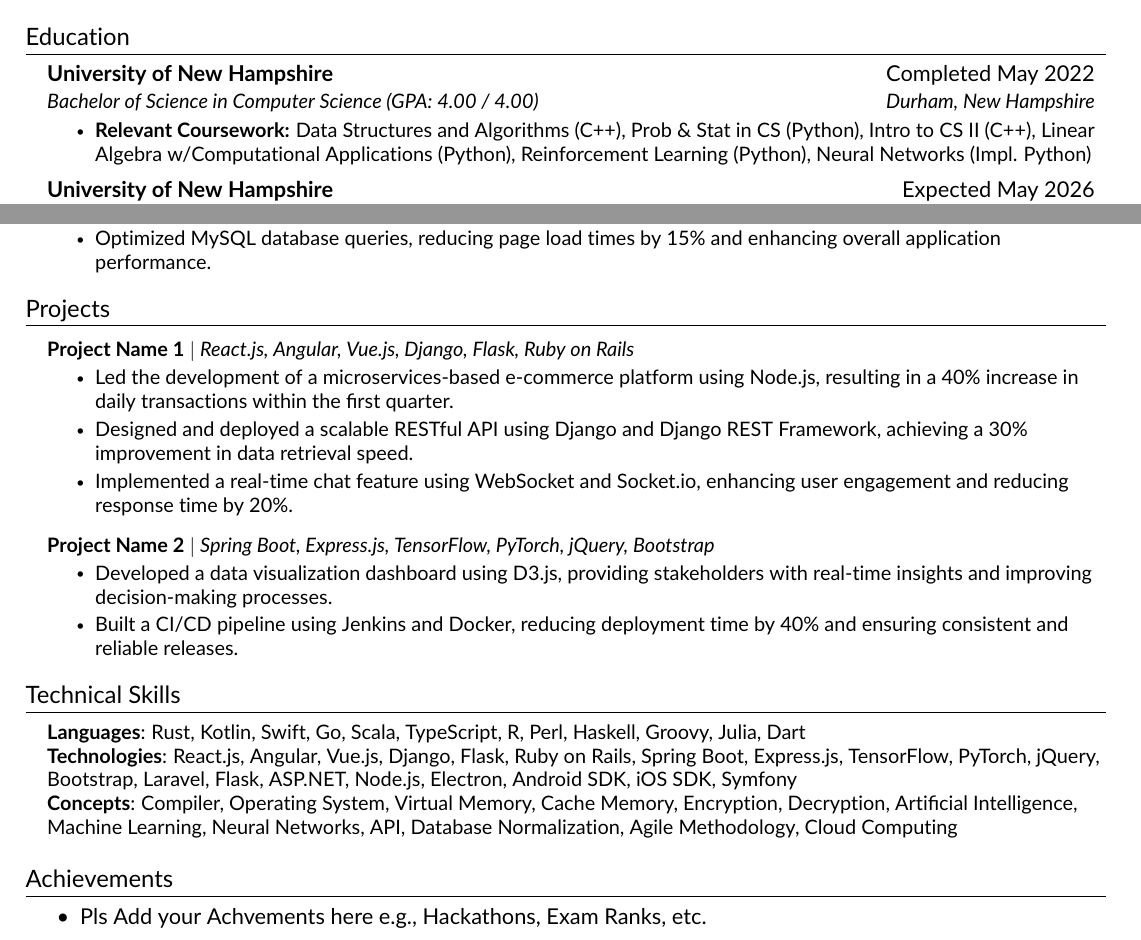
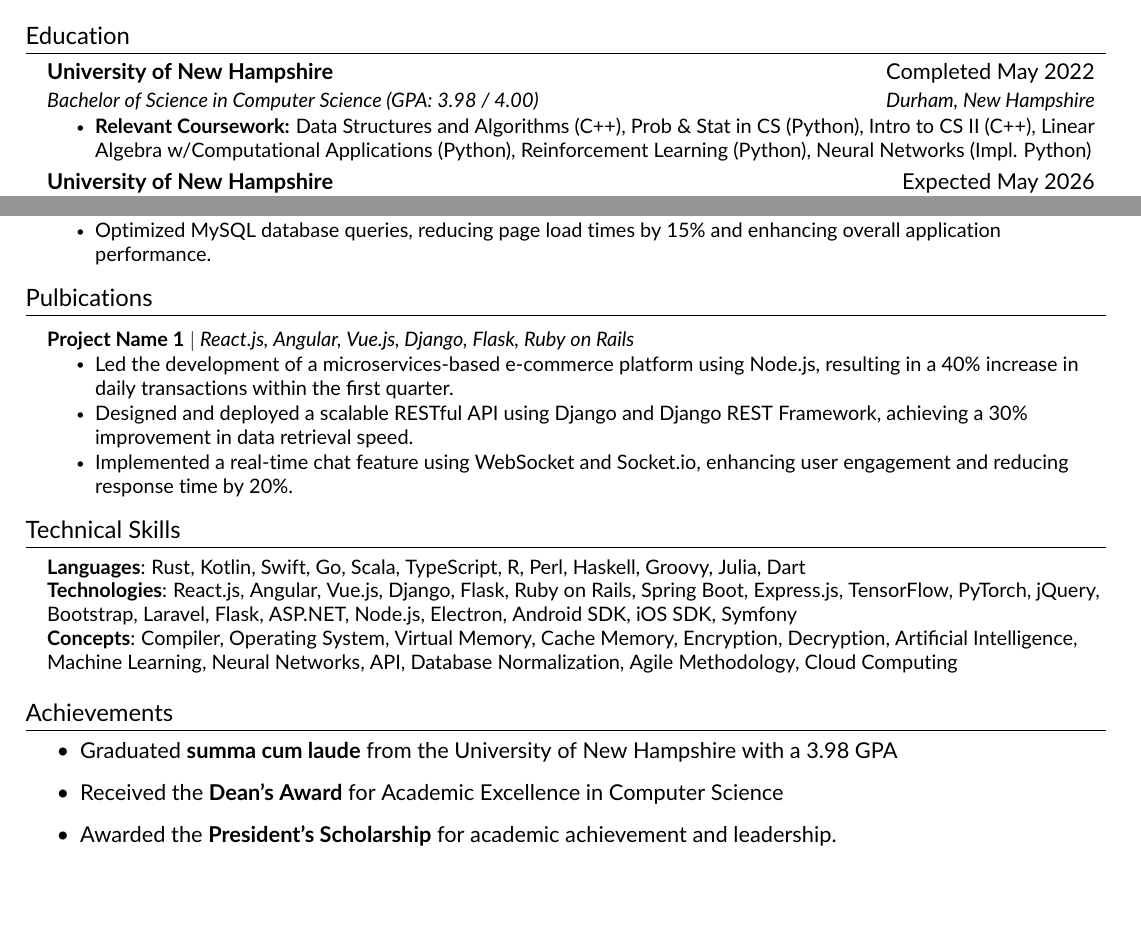
Before and after one commit to GersiD/Presentations, a LaTeX CV (resume/main.tex): two parts of page 1 of 2 before the commit and two parts of the page after it, joined at a grey line, cut so that both start at the same text, the shorter picture padded with empty space. Compiled offline with pdfLaTeX.

Commit message:
update publications and achievements

```diff
--- a/resume/main.tex
+++ b/resume/main.tex
@@ -122,7 +122,7 @@
 
     \resumeSubheading
     {University of New Hampshire}{ Completed May 2022}
-    {Bachelor of Science in Computer Science (GPA: 4.00 / 4.00)}{Durham, New Hampshire}
+    {Bachelor of Science in Computer Science (GPA: 3.98 / 4.00)}{Durham, New Hampshire}
     \resumeItemListStart
         \resumeItem{\textbf{Relevant Coursework:}  Data Structures and Algorithms (C++), Prob \& Stat in CS (Python), Intro to CS II (C++),
           Linear Algebra w/Computational Applications (Python),
@@ -156,7 +156,7 @@
 
 \resumeSubHeadingListEnd
 %-----------PROJECTS-----------%
-\section{Projects}
+\section{Pulbications}
 \resumeSubHeadingListStart
 
     \resumeProjectHeading
@@ -166,15 +166,6 @@
         \resumeItem{Designed and deployed a scalable RESTful API using Django and Django REST Framework, achieving a 30\% improvement in data retrieval speed.}
         \resumeItem{Implemented a real-time chat feature using WebSocket and Socket.io, enhancing user engagement and reducing response time by 20\%.}
     \resumeItemListEnd
-
-    \resumeProjectHeading
-    {\textbf{Project Name 2} $|$ \emph{Spring Boot, Express.js, TensorFlow, PyTorch, jQuery, Bootstrap}}{}
-    \resumeItemListStart
-        \resumeItem{Developed a data visualization dashboard using D3.js, providing stakeholders with real-time insights and improving decision-making processes.}
-        \resumeItem{Built a CI/CD pipeline using Jenkins and Docker, reducing deployment time by 40\% and ensuring consistent and reliable releases.}
-    \resumeItemListEnd
-
-
 
 \resumeSubHeadingListEnd
 %-----------SKILLS-----------%
@@ -190,7 +181,9 @@
 %-----------ACHIEVEMENTS-----------%
 \section{Achievements}
 \begin{itemize} % Start an itemize environment
-    \item Pls Add your Achvements here e.g., Hackathons, Exam Ranks, etc.
+    \item Graduated \textbf{summa cum laude} from the University of New Hampshire with a 3.98 GPA
+    \item Received the \textbf{Dean's Award} for Academic Excellence in Computer Science
+    \item Awarded the \textbf{President's Scholarship} for academic achievement and leadership.
 \end{itemize} % End the itemize environment
 
 %-----------POR-----------%
```
